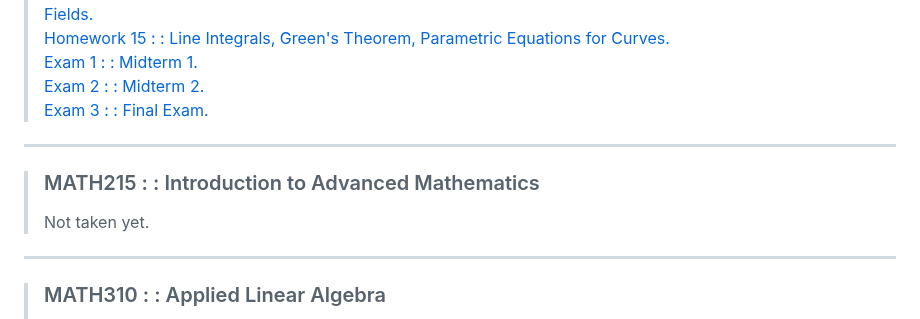
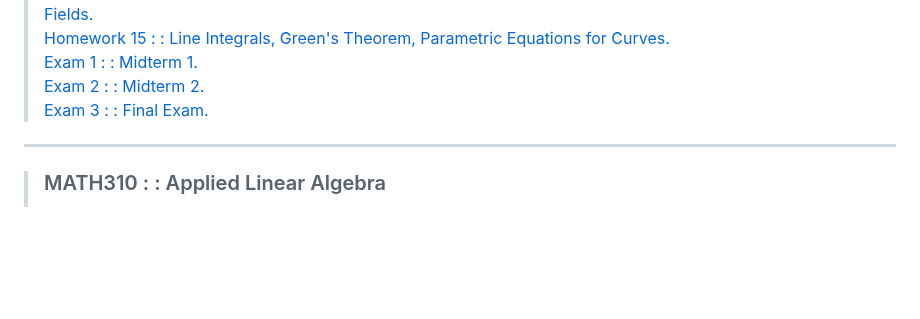
Before and after one commit to typeRYOON/College-Work, a Markdown page: README.md, the part around the change. Rendered like a GitHub page; blank space fills up the shorter version.

Commit message:
計画通り。

```diff
--- a/README.md
+++ b/README.md
@@ -146,9 +146,6 @@
 > [Exam 2 : : Midterm 2.](https://github.com/typeRYOON/College-Work/tree/main/MATH210/Exams/Exam-2/MATH210-Exam-2.pdf "MATH210-Exam-2")
 > [Exam 3 : : Final Exam.](https://github.com/typeRYOON/College-Work/tree/main/MATH210/Exams/Exam-3/MATH210-Exam-3.pdf "MATH210-Exam-3")
 ---
-> ### MATH215 : : Introduction to Advanced Mathematics
-> Not taken yet.
----
 > ### MATH310 : : Applied Linear Algebra
 > [Exam 1 : : Midterm 1.](https://github.com/typeRYOON/College-Work/tree/main/MATH310/Exams/Exam-1/MATH310-Exam-1.pdf "MATH310-Exam-1")
 > [Exam 2 : : Midterm 2.](https://github.com/typeRYOON/College-Work/tree/main/MATH310/Exams/Exam-1/MATH310-Exam-2.pdf "MATH310-Exam-2")
```
